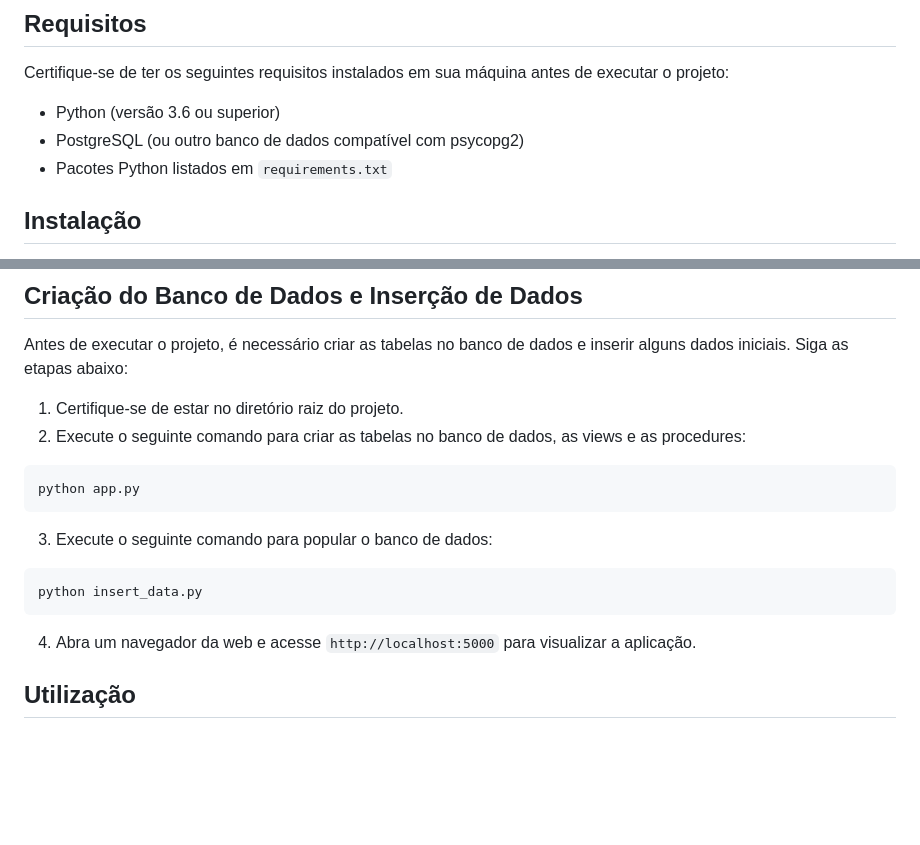
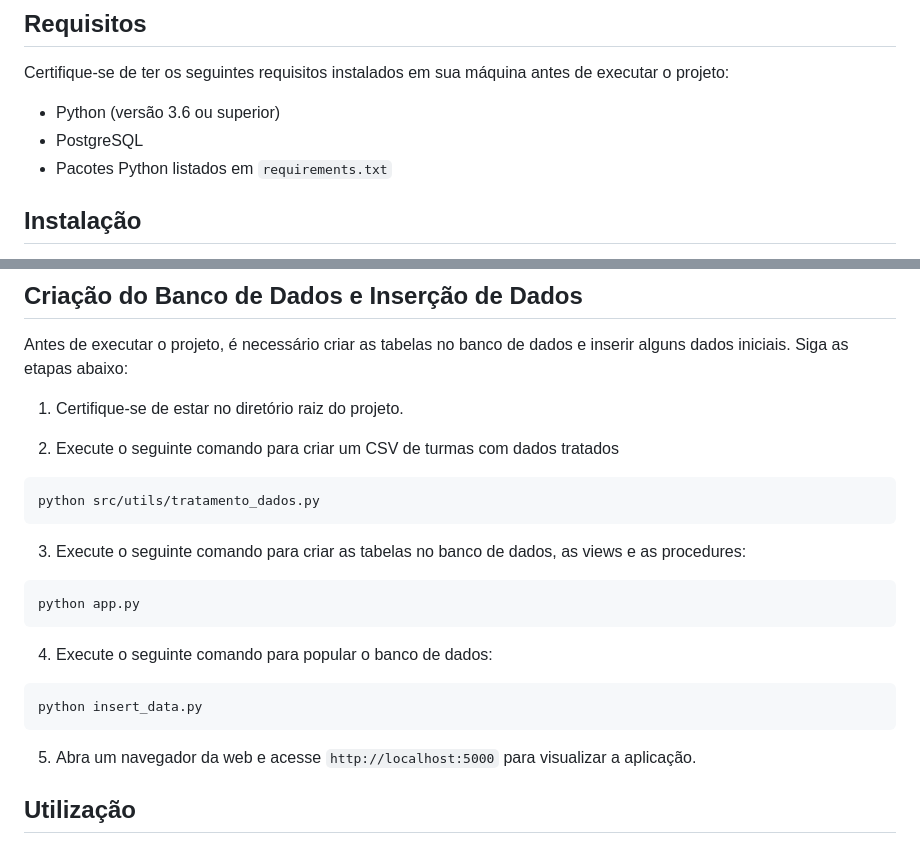
Before and after one commit to jaonunesunb/AvaliaUnB_jaoNunes, a Markdown page: README.md, 2 parts joined by grey strips. Drawn GitHub-style; blank space fills up the shorter version.

````diff
--- a/README.md
+++ b/README.md
@@ -7,7 +7,7 @@ O Projeto AvaliaUnB é uma aplicação web para avaliação de turmas e professo
 Certifique-se de ter os seguintes requisitos instalados em sua máquina antes de executar o projeto:
 
 - Python (versão 3.6 ou superior)
-- PostgreSQL (ou outro banco de dados compatível com psycopg2)
+- PostgreSQL
 - Pacotes Python listados em `requirements.txt`
 
 ## Instalação
@@ -44,18 +44,25 @@ Substitua `nomedobanco`, `usuariodobanco`, `senhadobanco`, `localhost` e `5432`
 Antes de executar o projeto, é necessário criar as tabelas no banco de dados e inserir alguns dados iniciais. Siga as etapas abaixo:
 
 1. Certifique-se de estar no diretório raiz do projeto.
-2. Execute o seguinte comando para criar as tabelas no banco de dados, as views e as procedures:
+
+2. Execute o seguinte comando para criar um CSV de turmas com dados tratados
+
+```
+python src/utils/tratamento_dados.py
+```
+3. Execute o seguinte comando para criar as tabelas no banco de dados, as views e as procedures:
 
 ```
 python app.py
 ```
-3. Execute o seguinte comando para popular o banco de dados:
+
+4. Execute o seguinte comando para popular o banco de dados:
 
 ```
 python insert_data.py
 ```
 
-4. Abra um navegador da web e acesse `http://localhost:5000` para visualizar a aplicação.
+5. Abra um navegador da web e acesse `http://localhost:5000` para visualizar a aplicação.
 
 ## Utilização
 
````
